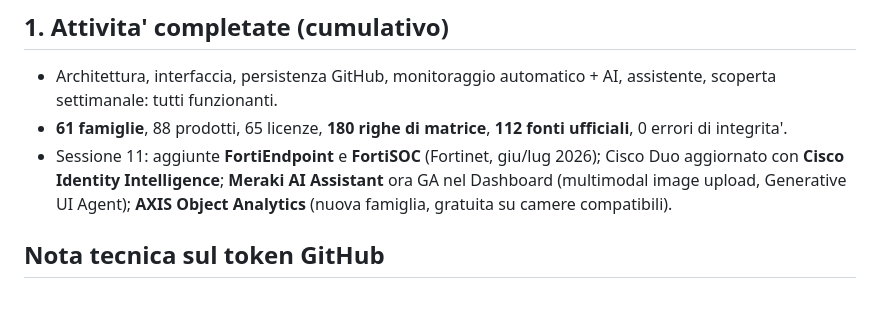
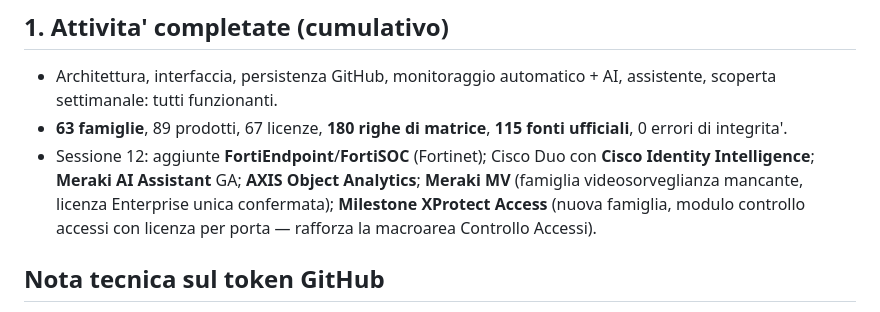
Before and after one commit to Fener86/K.Technology, a Markdown page: STATO_PROGETTO.md, the part around one of its changes. GitHub-like rendering.

Commit message:
docs: aggiorna stato progetto sessione 12

```diff
--- a/STATO_PROGETTO.md
+++ b/STATO_PROGETTO.md
@@ -5,8 +5,8 @@ _Ultimo aggiornamento: 02/08/2026 (sessione 11, scrittura diretta GitHub)_
 ## 1. Attivita' completate (cumulativo)
 
 - Architettura, interfaccia, persistenza GitHub, monitoraggio automatico + AI, assistente, scoperta settimanale: tutti funzionanti.
-- **61 famiglie**, 88 prodotti, 65 licenze, **180 righe di matrice**, **112 fonti ufficiali**, 0 errori di integrita'.
-- Sessione 11: aggiunte **FortiEndpoint** e **FortiSOC** (Fortinet, giu/lug 2026); Cisco Duo aggiornato con **Cisco Identity Intelligence**; **Meraki AI Assistant** ora GA nel Dashboard (multimodal image upload, Generative UI Agent); **AXIS Object Analytics** (nuova famiglia, gratuita su camere compatibili).
+- **63 famiglie**, 89 prodotti, 67 licenze, **180 righe di matrice**, **115 fonti ufficiali**, 0 errori di integrita'.
+- Sessione 12: aggiunte **FortiEndpoint**/**FortiSOC** (Fortinet); Cisco Duo con **Cisco Identity Intelligence**; **Meraki AI Assistant** GA; **AXIS Object Analytics**; **Meraki MV** (famiglia videosorveglianza mancante, licenza Enterprise unica confermata); **Milestone XProtect Access** (nuova famiglia, modulo controllo accessi con licenza per porta — rafforza la macroarea Controllo Accessi).
 
 ## Nota tecnica sul token GitHub
 
```
Also changed, not shown: other parts of STATO_PROGETTO.md (+1 -1 lines).
